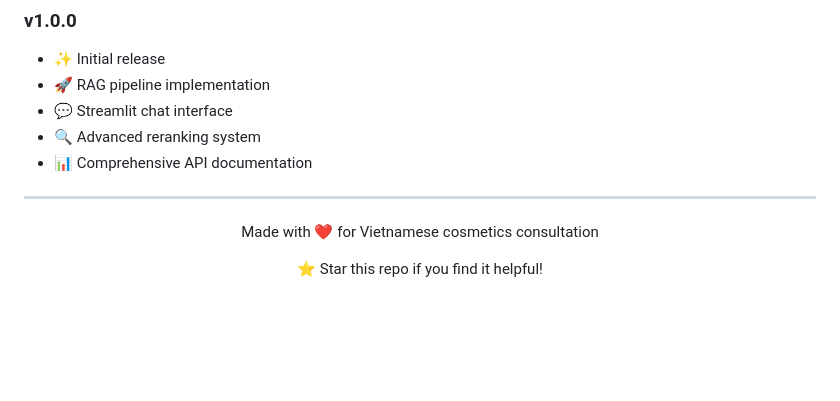
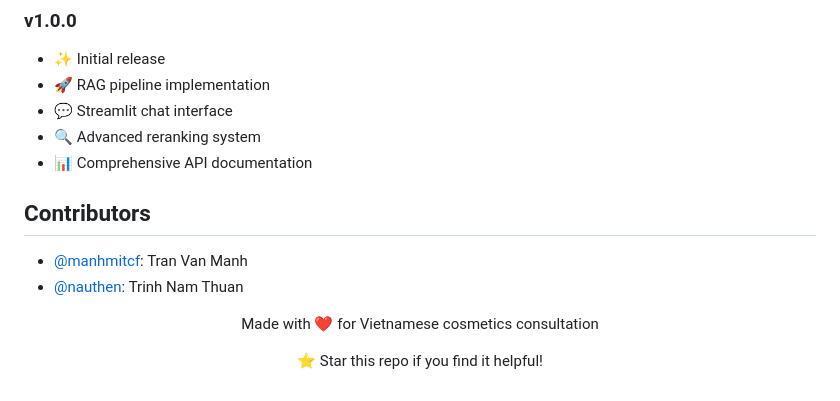
Before and after one commit to manhmitcf/rag_chatbot_hasaki, a Markdown page: README.md, the part around the change. Rendered like a GitHub page; blank space fills up the shorter version.

Commit message:
commit by Thuan

```diff
--- a/README.md
+++ b/README.md
@@ -400,7 +400,9 @@ GET /health
 - 🔍 Advanced reranking system
 - 📊 Comprehensive API documentation
 
----
+## Contributors
+- [@manhmitcf](https://github.com/manhmitcf): Tran Van Manh
+- [@nauthen](https://github.com/nauthen): Trinh Nam Thuan
 
 <div align="center">
   <p>Made with ❤️ for Vietnamese cosmetics consultation</p>
```
